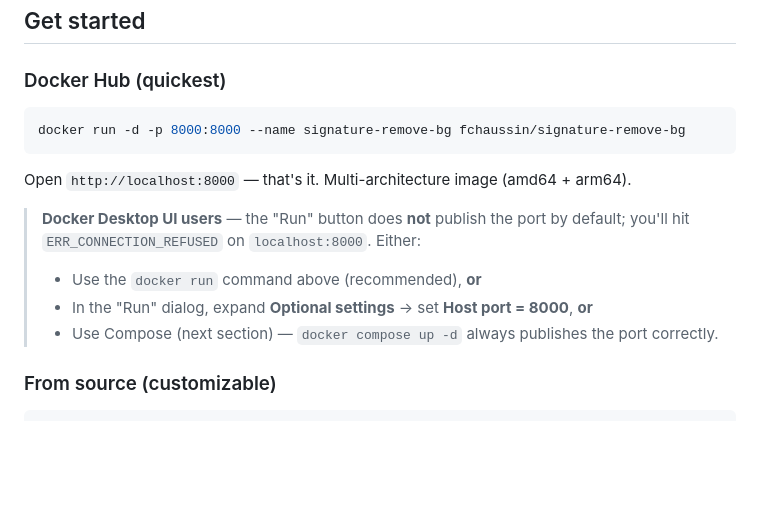
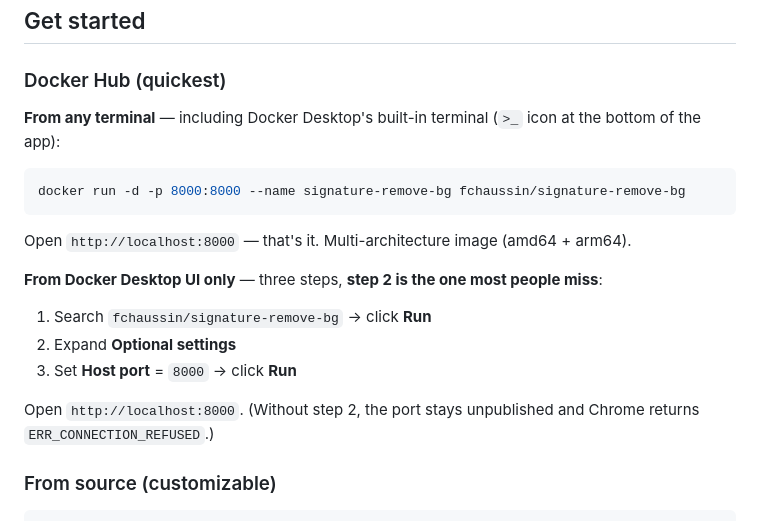
Before and after one commit to fchaussin/signature-remove-bg, a Markdown page: README.md, the part around the change. Drawn GitHub-style; blank space fills up the shorter version.

Commit message:
docs(readme): lead Docker Desktop section with the built-in terminal path
Replace the trailing "gotcha" callout with a positive, instructional
layout:

- Primary path: any terminal (including Docker Desktop's built-in `>_`
  terminal). Single docker run command, port explicit, zero chance of
  the unpublished-port footgun.
- Secondary path: UI-only, with the three exact clicks spelled out and
  step 2 ("expand Optional settings") flagged as the one users miss.
  Keeps a one-line note about the failure mode so people who skipped it
  recognize the symptom.

Co-Authored-By: Claude Opus 4.7 (1M context) <noreply@anthropic.com>

````diff
--- a/README.md
+++ b/README.md
@@ -37,16 +37,21 @@
 
 ### Docker Hub (quickest)
 
+**From any terminal** — including Docker Desktop's built-in terminal (`>_` icon at the bottom of the app):
+
 ```bash
 docker run -d -p 8000:8000 --name signature-remove-bg fchaussin/signature-remove-bg
 ```
 
 Open `http://localhost:8000` — that's it. Multi-architecture image (amd64 + arm64).
 
-> **Docker Desktop UI users** — the "Run" button does **not** publish the port by default; you'll hit `ERR_CONNECTION_REFUSED` on `localhost:8000`. Either:
-> - Use the `docker run` command above (recommended), **or**
-> - In the "Run" dialog, expand **Optional settings** → set **Host port = 8000**, **or**
-> - Use Compose (next section) — `docker compose up -d` always publishes the port correctly.
+**From Docker Desktop UI only** — three steps, **step 2 is the one most people miss**:
+
+1. Search `fchaussin/signature-remove-bg` → click **Run**
+2. Expand **Optional settings**
+3. Set **Host port** = `8000` → click **Run**
+
+Open `http://localhost:8000`. (Without step 2, the port stays unpublished and Chrome returns `ERR_CONNECTION_REFUSED`.)
 
 ### From source (customizable)
 
````
